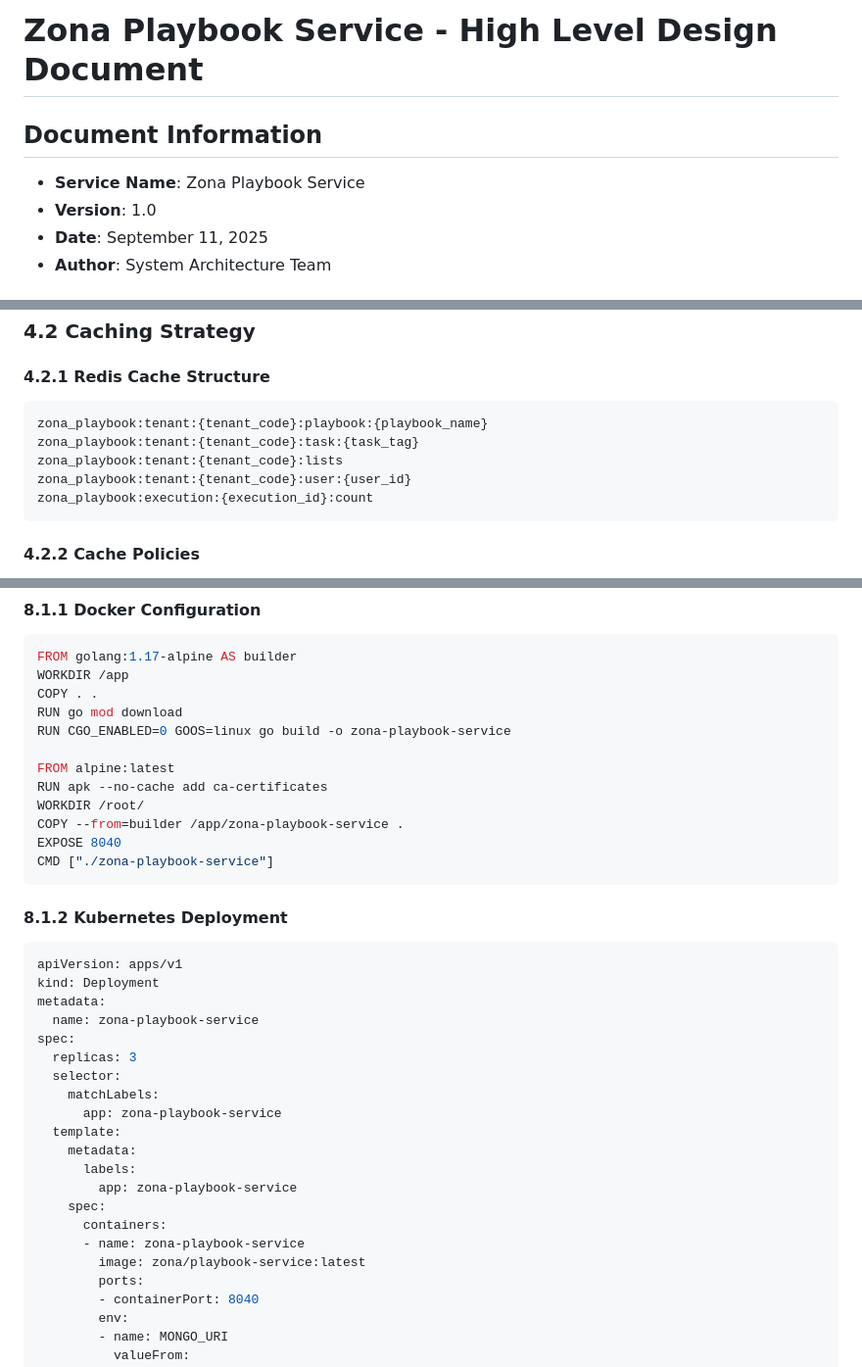
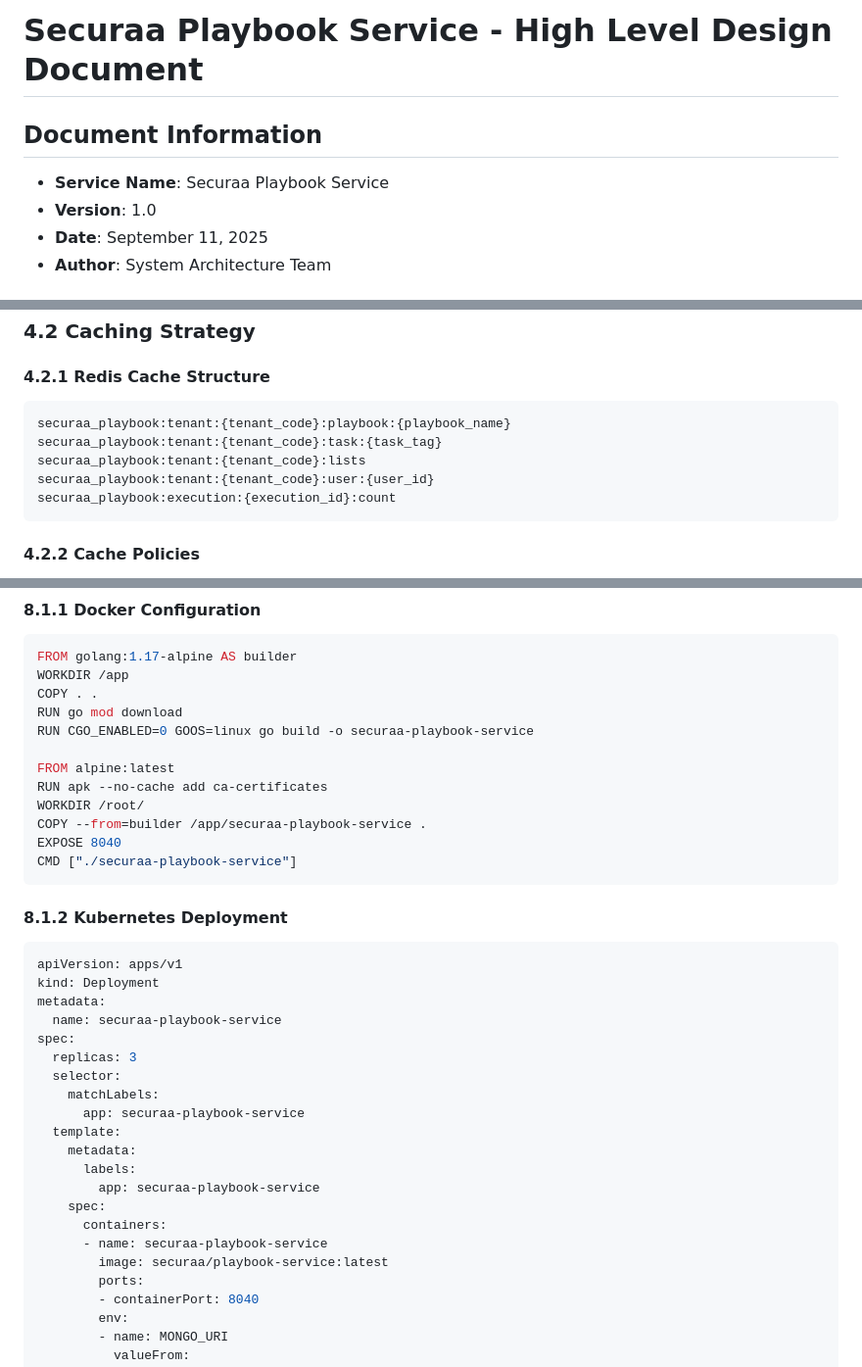
Before and after one commit to Vishwa0220/securaa-internal-documents, a Markdown page: HIGH_LEVEL_DESIGN.md, 3 parts joined by grey strips. Shown at 98% size. GitHub-like rendering.

Commit message:
Update HIGH_LEVEL_DESIGN.md: replace zona with securaa and reduce code block spacing
Co-authored-by: Vishwa0220 <28892352+Vishwa0220@users.noreply.github.com>

````diff
--- a/HIGH_LEVEL_DESIGN.md
+++ b/HIGH_LEVEL_DESIGN.md
@@ -1,7 +1,7 @@
-# Zona Playbook Service - High Level Design Document
+# Securaa Playbook Service - High Level Design Document
 
 ## Document Information
-- **Service Name**: Zona Playbook Service
+- **Service Name**: Securaa Playbook Service
 - **Version**: 1.0
 - **Date**: September 11, 2025
 - **Author**: System Architecture Team
@@ -343,11 +342,11 @@ type PlayBookTask struct {
 
 #### 4.2.1 Redis Cache Structure
 ```
-zona_playbook:tenant:{tenant_code}:playbook:{playbook_name}
-zona_playbook:tenant:{tenant_code}:task:{task_tag}
-zona_playbook:tenant:{tenant_code}:lists
-zona_playbook:tenant:{tenant_code}:user:{user_id}
-zona_playbook:execution:{execution_id}:count
+securaa_playbook:tenant:{tenant_code}:playbook:{playbook_name}
+securaa_playbook:tenant:{tenant_code}:task:{task_tag}
+securaa_playbook:tenant:{tenant_code}:lists
+securaa_playbook:tenant:{tenant_code}:user:{user_id}
+securaa_playbook:execution:{execution_id}:count
 ```
 
 #### 4.2.2 Cache Policies
@@ -594,14 +593,14 @@ FROM golang:1.17-alpine AS builder
 WORKDIR /app
 COPY . .
 RUN go mod download
-RUN CGO_ENABLED=0 GOOS=linux go build -o zona-playbook-service
+RUN CGO_ENABLED=0 GOOS=linux go build -o securaa-playbook-service
 
 FROM alpine:latest
 RUN apk --no-cache add ca-certificates
 WORKDIR /root/
-COPY --from=builder /app/zona-playbook-service .
+COPY --from=builder /app/securaa-playbook-service .
 EXPOSE 8040
-CMD ["./zona-playbook-service"]
+CMD ["./securaa-playbook-service"]
 ```
 
 #### 8.1.2 Kubernetes Deployment
@@ -609,20 +608,20 @@ CMD ["./zona-playbook-service"]
 apiVersion: apps/v1
 kind: Deployment
 metadata:
-  name: zona-playbook-service
+  name: securaa-playbook-service
 spec:
   replicas: 3
   selector:
     matchLabels:
-      app: zona-playbook-service
+      app: securaa-playbook-service
   template:
     metadata:
       labels:
-        app: zona-playbook-service
+        app: securaa-playbook-service
     spec:
       containers:
-      - name: zona-playbook-service
-        image: zona/playbook-service:latest
+      - name: securaa-playbook-service
+        image: securaa/playbook-service:latest
         ports:
         - containerPort: 8040
         env:
````
Also changed, not shown: other parts of HIGH_LEVEL_DESIGN.md (+20 -21 lines).
